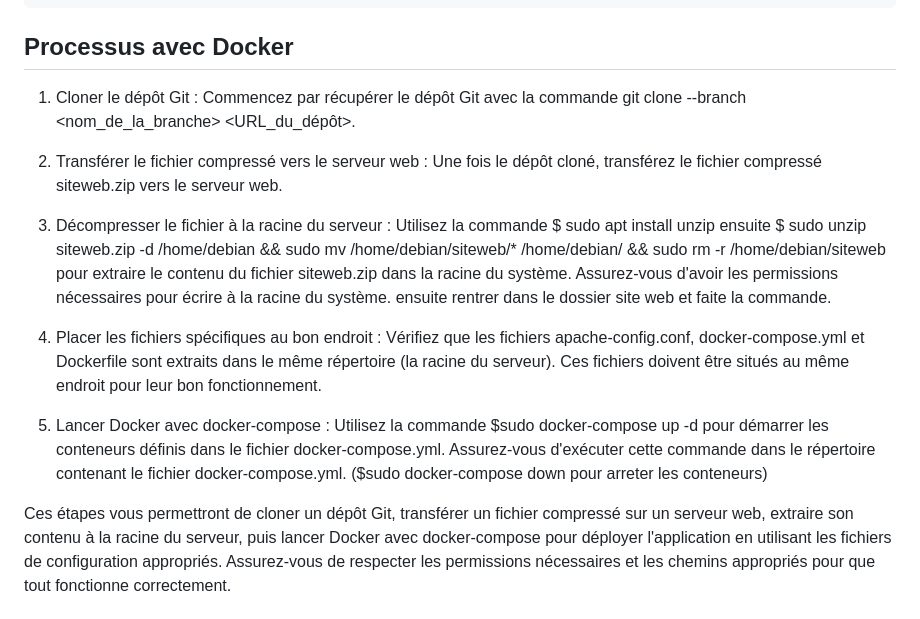
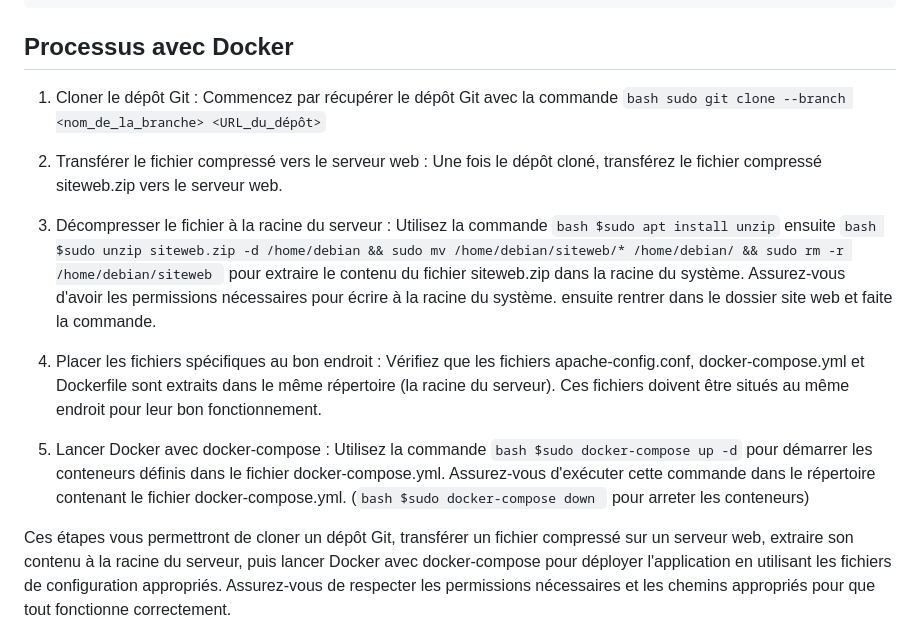
Before and after one commit to AFelix20100/SkillsShare, a Markdown page: README.md, the part around the change. Rendered like a GitHub page.

````diff
--- a/README.md
+++ b/README.md
@@ -113,20 +113,20 @@ $ sudo docker exec -it <container_id> /bin/bash
 ```
 ## Processus avec Docker ##
 1. Cloner le dépôt Git :
-      Commencez par récupérer le dépôt Git avec la commande git clone --branch <nom_de_la_branche> <URL_du_dépôt>.
+      Commencez par récupérer le dépôt Git avec la commande ```bash sudo git clone --branch <nom_de_la_branche> <URL_du_dépôt>```
 
 2. Transférer le fichier compressé vers le serveur web :
      Une fois le dépôt cloné, transférez le fichier compressé siteweb.zip vers le serveur web.
 
 3. Décompresser le fichier à la racine du serveur :
-     Utilisez la commande $ sudo apt install unzip ensuite $ sudo unzip siteweb.zip -d /home/debian && sudo mv /home/debian/siteweb/* /home/debian/ && sudo rm -r /home/debian/siteweb
+     Utilisez la commande ```bash $sudo apt install unzip``` ensuite ```bash $sudo unzip siteweb.zip -d /home/debian && sudo mv /home/debian/siteweb/* /home/debian/ && sudo rm -r /home/debian/siteweb ```
  pour extraire le contenu du fichier siteweb.zip dans la racine du système. Assurez-vous d'avoir les permissions nécessaires pour écrire à la racine du système. ensuite rentrer dans le dossier site web et faite la commande.
 
 4. Placer les fichiers spécifiques au bon endroit :
      Vérifiez que les fichiers apache-config.conf, docker-compose.yml et Dockerfile sont extraits dans le même répertoire (la racine du serveur). Ces fichiers doivent être situés au même endroit pour leur bon fonctionnement.
 
 5. Lancer Docker avec docker-compose :
-      Utilisez la commande $sudo docker-compose up -d pour démarrer les conteneurs définis dans le fichier docker-compose.yml. Assurez-vous d'exécuter cette commande dans le répertoire contenant le fichier docker-compose.yml. ($sudo docker-compose down pour arreter les conteneurs)
+      Utilisez la commande ```bash $sudo docker-compose up -d``` pour démarrer les conteneurs définis dans le fichier docker-compose.yml. Assurez-vous d'exécuter cette commande dans le répertoire contenant le fichier docker-compose.yml. (```bash $sudo docker-compose down ``` pour arreter les conteneurs)
 
 Ces étapes vous permettront de cloner un dépôt Git, transférer un fichier compressé sur un serveur web, extraire son contenu à la racine du serveur, puis lancer Docker avec docker-compose pour déployer l'application en utilisant les fichiers de configuration appropriés. Assurez-vous de respecter les permissions nécessaires et les chemins appropriés pour que tout fonctionne correctement.
 
````
